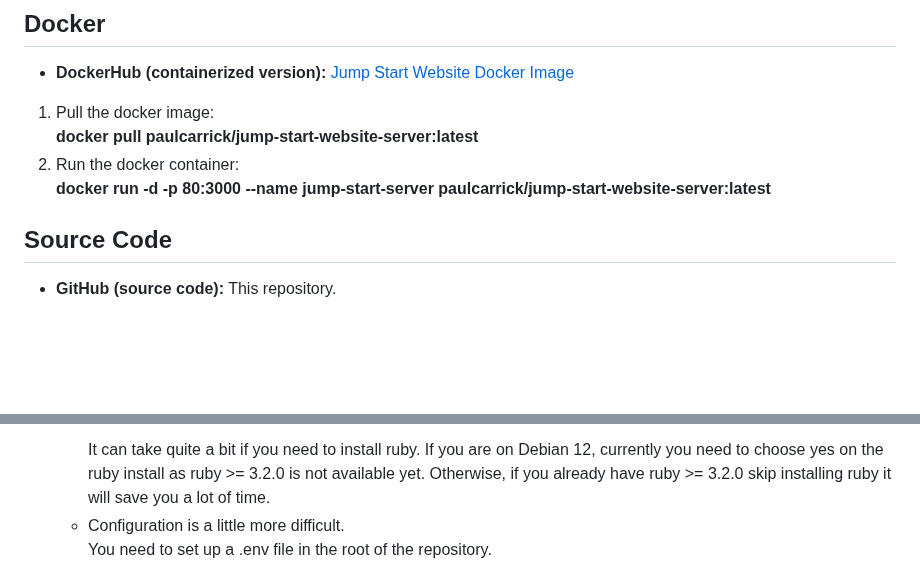
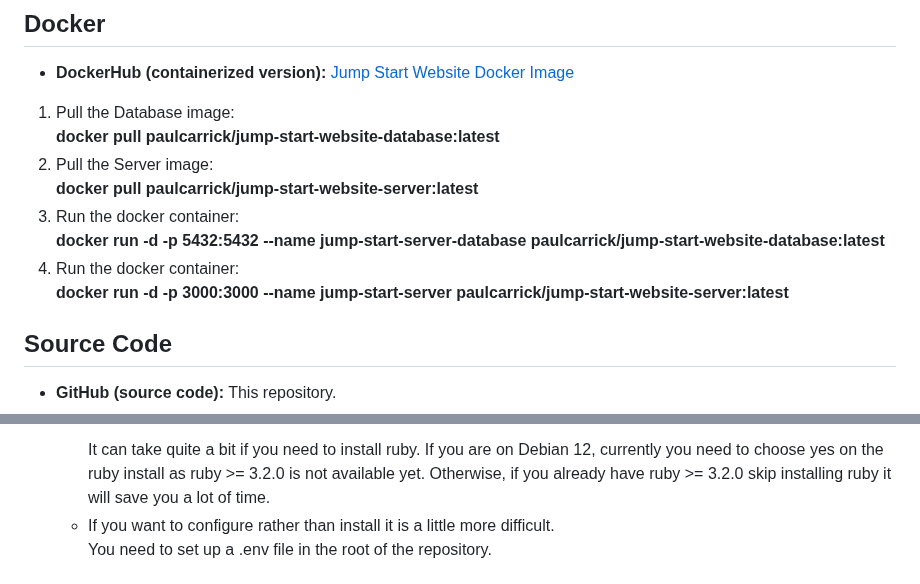
Before and after one commit to PaulCarrick/jump-start-website, a Markdown page: INSTALLATION.md, 2 parts joined by grey strips. Rendered like a GitHub page; blank space fills up the shorter version.

```diff
--- a/INSTALLATION.md
+++ b/INSTALLATION.md
@@ -25,10 +25,14 @@ directly or install it from the repository.
 
 ## Docker
 - **DockerHub (containerized version):** [Jump Start Website Docker Image](https://hub.docker.com/repository/docker/paulcarrick/jump-start-website-server/tags/latest/sha256-a847743b1016adf7dd1a3ff369f032fa3a7dac97ef226924e08f5e28e5a2faa4)
-1) Pull the docker image:\
+1) Pull the Database image:\
+   **docker pull paulcarrick/jump-start-website-database:latest**
+2) Pull the Server image:\
    **docker pull paulcarrick/jump-start-website-server:latest**
-2) Run the docker container:\
-   **docker run -d -p 80:3000 --name jump-start-server paulcarrick/jump-start-website-server:latest**
+3) Run the docker container:\
+   **docker run -d -p 5432:5432 --name jump-start-server-database paulcarrick/jump-start-website-database:latest**
+4) Run the docker container:\
+   **docker run -d -p 3000:3000 --name jump-start-server paulcarrick/jump-start-website-server:latest**
 
 ## Source Code
 - **GitHub (source code):** This repository.
@@ -44,7 +48,7 @@ directly or install it from the repository.
    currently you need to choose yes on the ruby install as ruby >= 3.2.0
    is not available yet. Otherwise, if you already have ruby >= 3.2.0
    skip installing ruby it will save you a lot of time.
-   * Configuration is a little more difficult.\
+   * If you want to configure rather than install it is a little more difficult.\
    You need to set up a .env file in the root of the repository.\
    \
    There are two examples provided **example.env** and **docker-example.env**.
```
